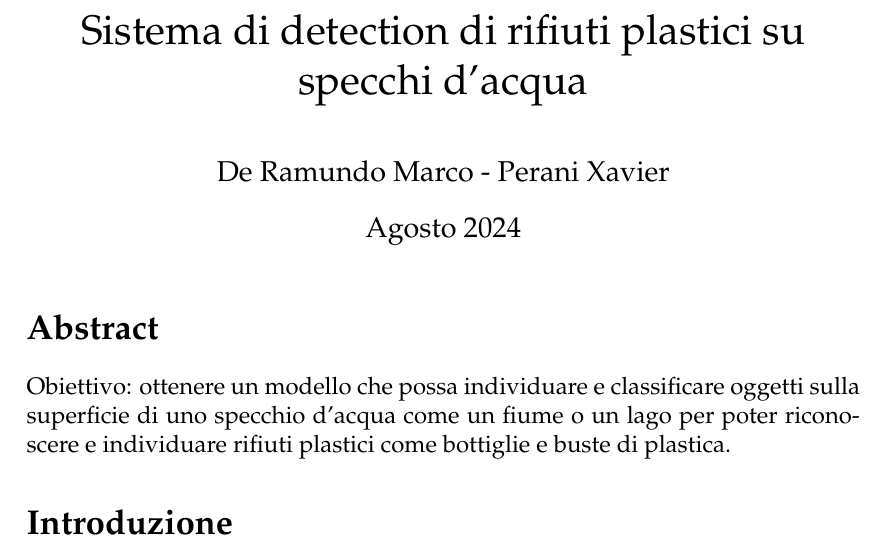
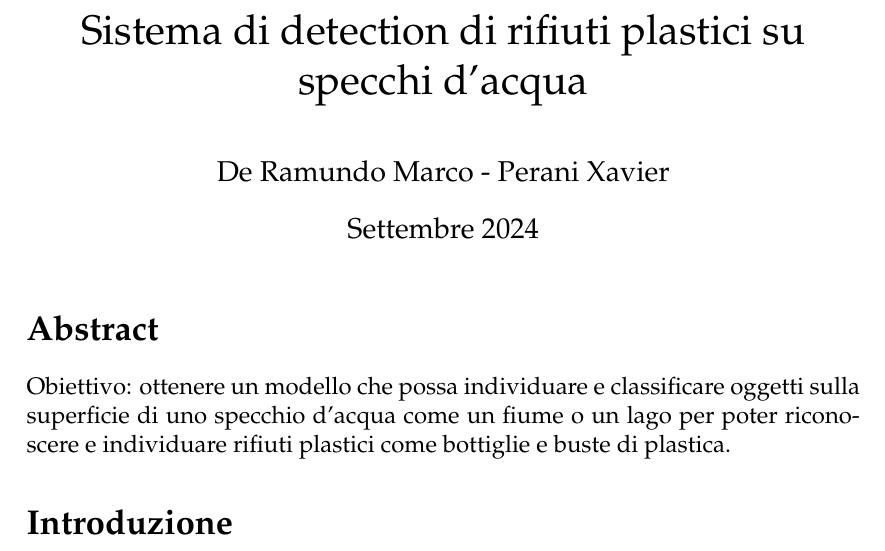
Before and after one commit to dr-marco/relazione_deep_dera_xavi, a LaTeX document (main.tex): part of page 1 of 37, cut so that both start at the same text. Compiled offline with pdfLaTeX.

```diff
--- a/main.tex
+++ b/main.tex
@@ -18,7 +18,7 @@
 
 \title{Sistema di detection di rifiuti plastici su specchi d'acqua}
 \author{De Ramundo Marco - Perani Xavier}
-\date{Agosto 2024}
+\date{Settembre 2024}
 
 
 \begin{document}
```
